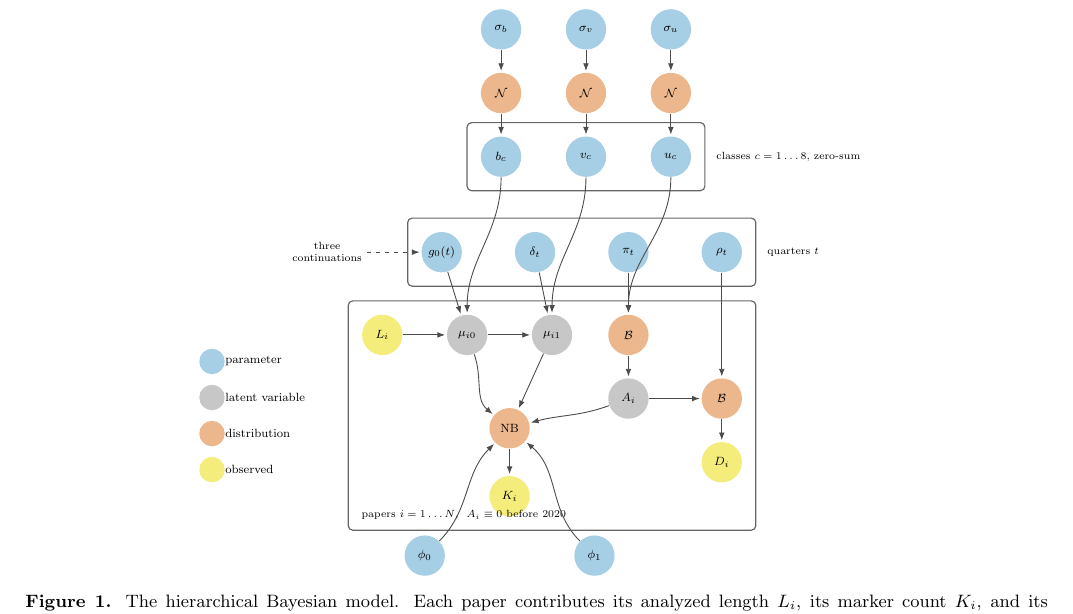
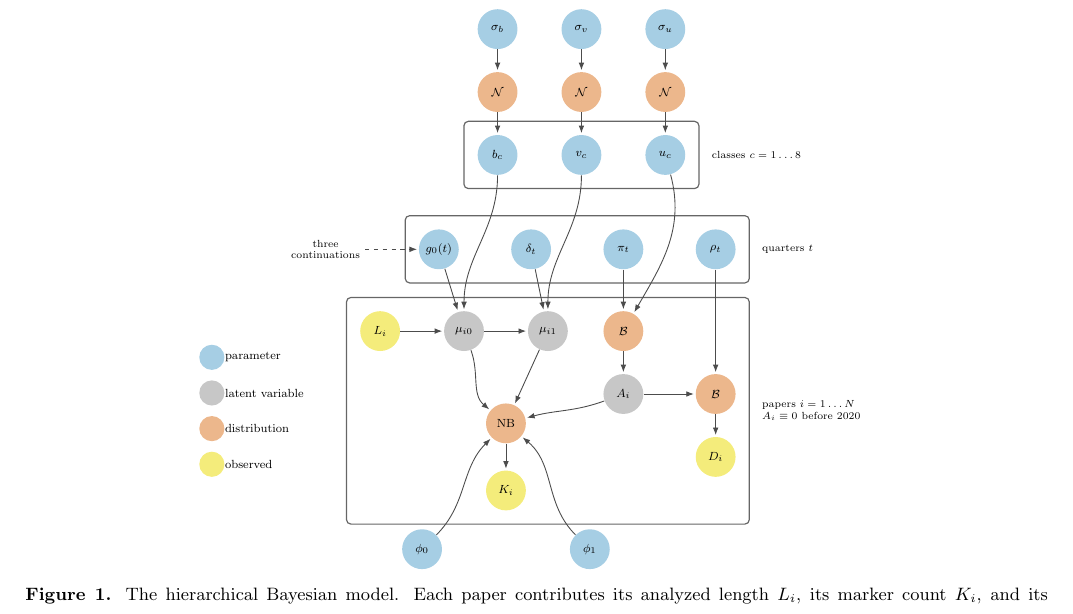
Before and after one commit to seratsaad/llm-in-astro-ph, a LaTeX paper (paper/main.tex, which reads paper/diagram_simple.tex): part of page 5 of 14, cut so that both start at the same text. Compiled offline with pdfLaTeX.

Commit message:
Polish the plate diagram labels and edge routing

```diff
--- a/paper/diagram_simple.tex
+++ b/paper/diagram_simple.tex
@@ -58,9 +56,8 @@
 \node[obs]   (K)   at (2.6, 1.4)  {$K_i$};
 
 \node[box, fit=(L)(mu0)(mu1)(bern)(A)(bernD)(D)(nbin)(K)] (pplate) {};
-\node[lab, anchor=south west]
-    at ([xshift=6pt,yshift=4pt]pplate.south west)
-    {papers $i=1\ldots N$, \ $A_i\equiv0$ before 2020};
+\node[lab, anchor=west, align=left] at ([xshift=5pt]pplate.east)
+    {papers $i=1\ldots N$\\ $A_i\equiv0$ before 2020};
 
 % ==== Dispersions ====
 \node[param] (ph0) at (0.6, 0.0) {$\phi_0$};
```
Also changed, not shown: paper/diagram_simple.tex (8 more changed lines).
